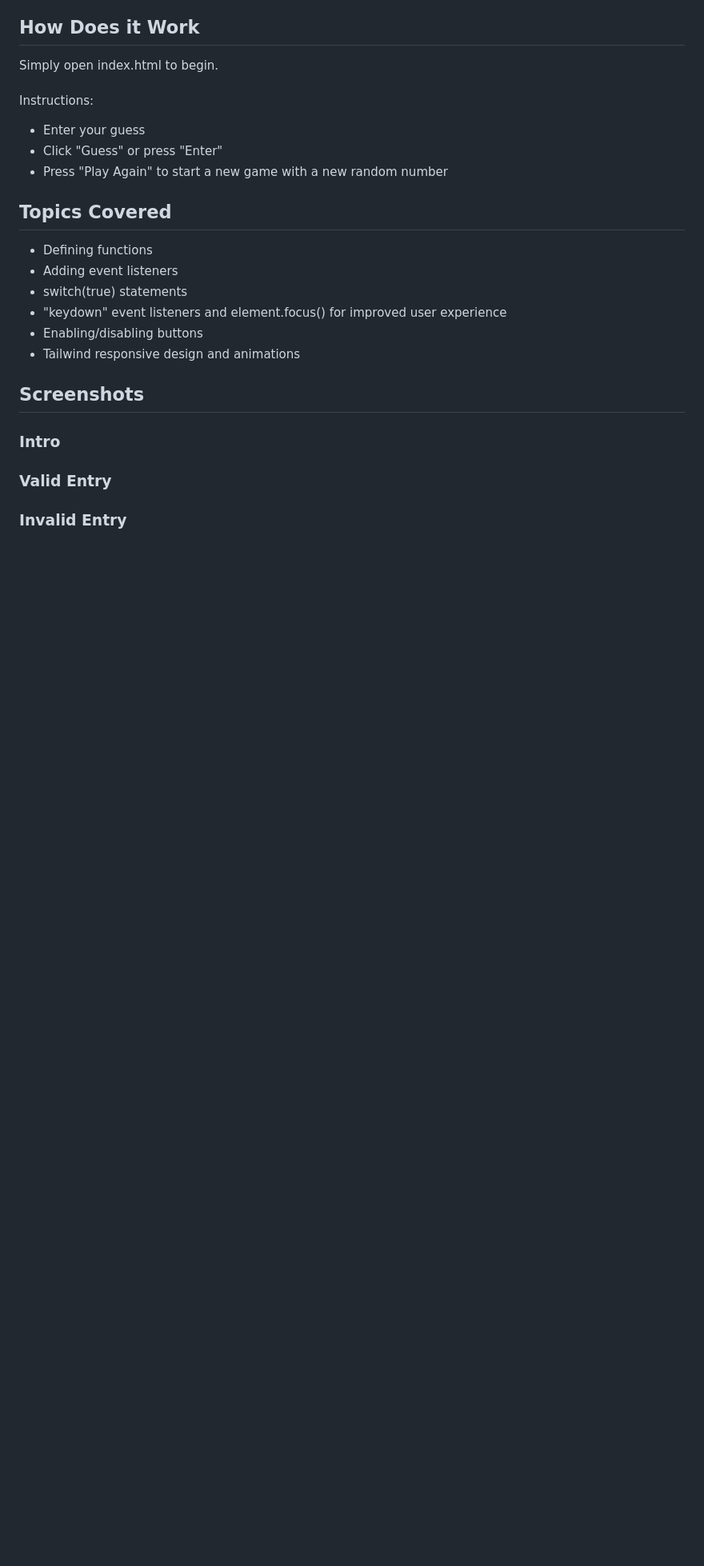
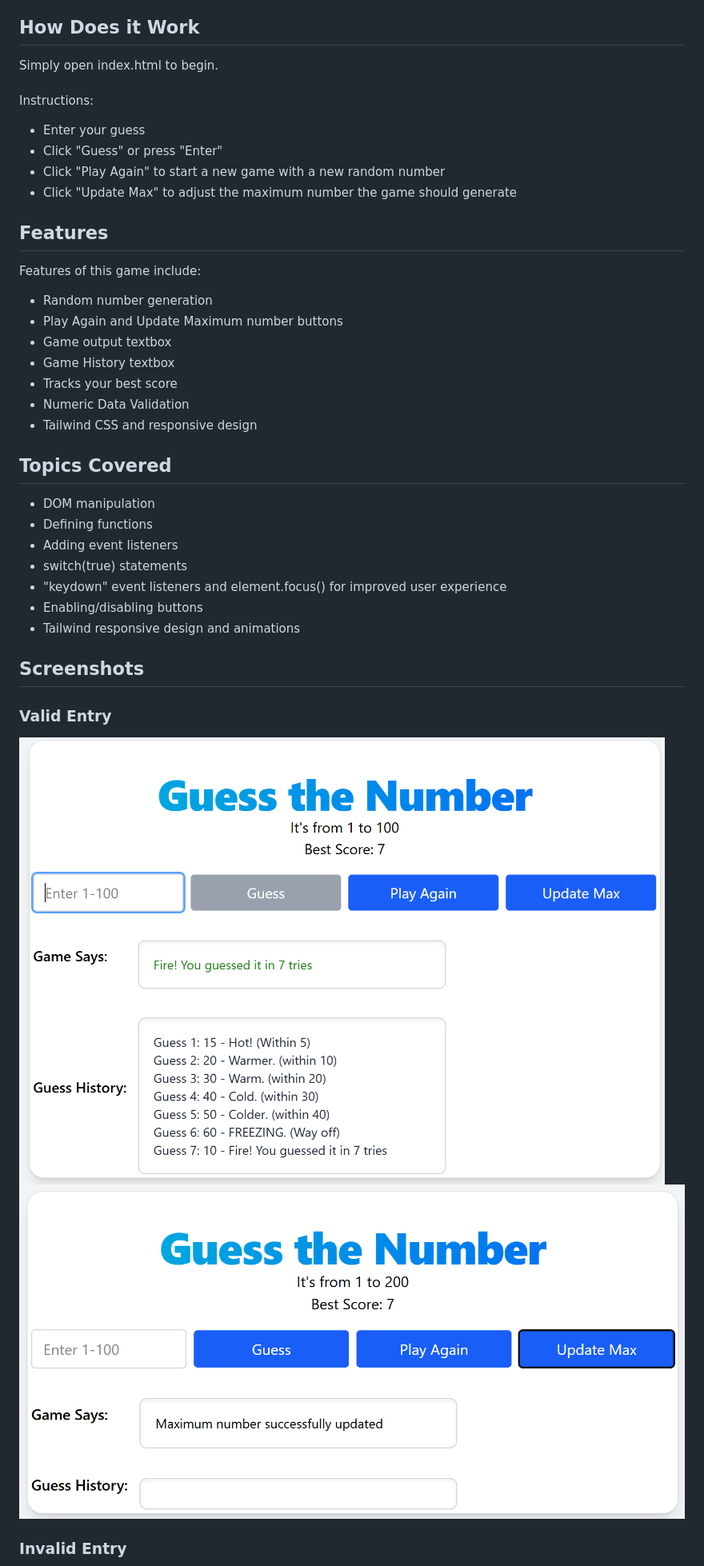
Before and after one commit to bstearns07/HotColdGame, a Markdown page: README.md, the part around one of its changes. Shown at 80% size. Rendered like a GitHub page; pictures changed too: assets/valid.png (added), assets/valid2.png (added); blank space fills up the shorter version.

Commit message:
added screenshots and updated README

```diff
--- a/README.md
+++ b/README.md
@@ -25,9 +27,21 @@ Simply open index.html to begin.<br>
 Instructions:
 - Enter your guess
 - Click "Guess" or press "Enter"
-- Press "Play Again" to start a new game with a new random number
+- Click "Play Again" to start a new game with a new random number
+- Click "Update Max" to adjust the maximum number the game should generate
+
+## Features
+Features of this game include:
+- Random number generation
+- Play Again and Update Maximum number buttons
+- Game output textbox
+- Game History textbox
+- Tracks your best score
+- Numeric Data Validation
+- Tailwind CSS and responsive design
 
 ## Topics Covered
+- DOM manipulation
 - Defining functions
 - Adding event listeners
 - switch(true) statements
@@ -37,8 +51,8 @@ Instructions:
 
 ## Screenshots
 
-### Intro
-
 ### Valid Entry
+![Valid Entry](assets/valid.png)
+![Valid Entry](assets/valid2.png)
 
 ### Invalid Entry
```
Also changed, not shown: other parts of README.md (+8 -4 lines), assets/intro.png (added), assets/invalid.png (added), assets/invalid2.png (added).
